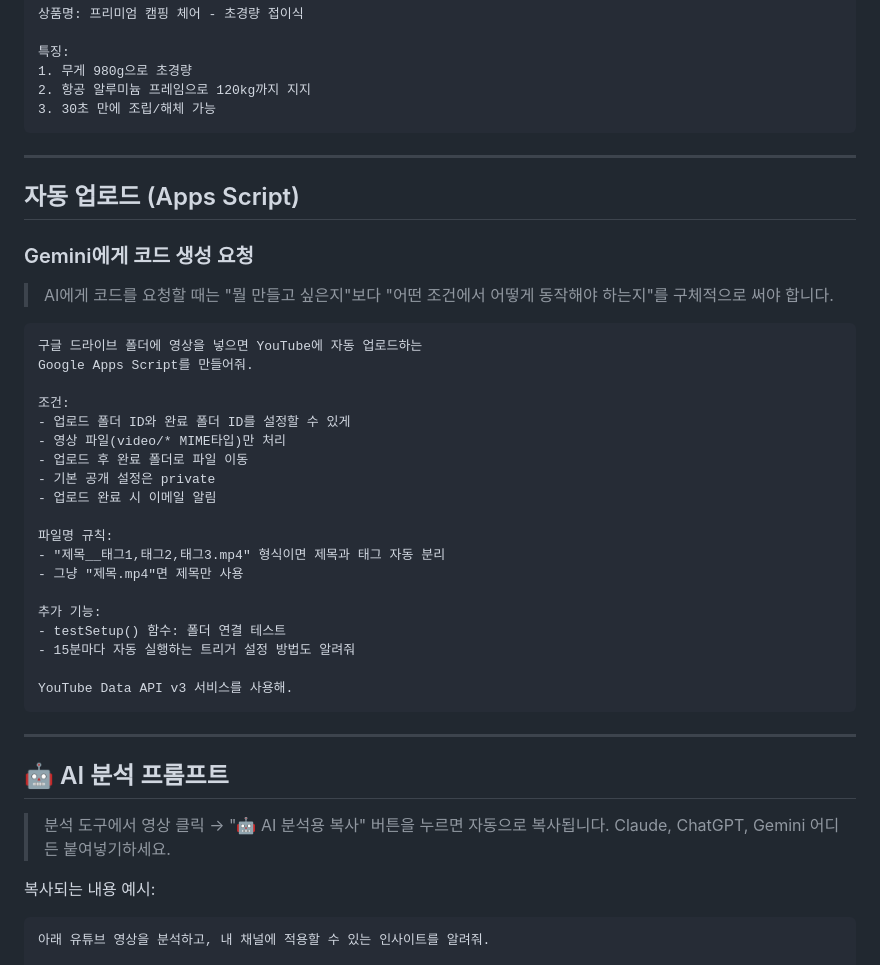
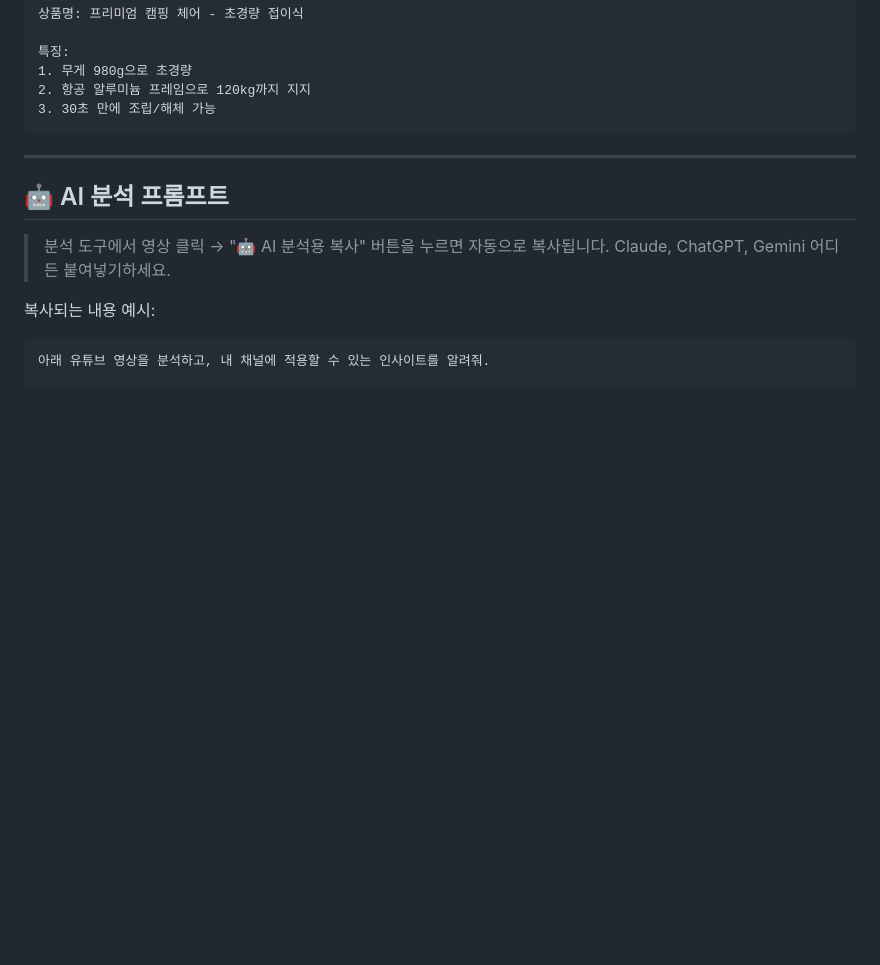
Before and after one commit to tenacl/youtube-automation-workshop, a Markdown page: prompt-guide.md, the part around the change. GitHub-like rendering; blank space fills up the shorter version.

Commit message:
remove: auto-upload section from prompt guide

````diff
--- a/prompt-guide.md
+++ b/prompt-guide.md
@@ -108,34 +108,6 @@ YouTube Data API v3 사용. API 키는 사용자가 입력하게.
 
 ---
 
-## 자동 업로드 (Apps Script)
-
-### Gemini에게 코드 생성 요청
-> AI에게 코드를 요청할 때는 "뭘 만들고 싶은지"보다 "어떤 조건에서 어떻게 동작해야 하는지"를 구체적으로 써야 합니다.
-```
-구글 드라이브 폴더에 영상을 넣으면 YouTube에 자동 업로드하는
-Google Apps Script를 만들어줘.
-
-조건:
-- 업로드 폴더 ID와 완료 폴더 ID를 설정할 수 있게
-- 영상 파일(video/* MIME타입)만 처리
-- 업로드 후 완료 폴더로 파일 이동
-- 기본 공개 설정은 private
-- 업로드 완료 시 이메일 알림
-
-파일명 규칙:
-- "제목__태그1,태그2,태그3.mp4" 형식이면 제목과 태그 자동 분리
-- 그냥 "제목.mp4"면 제목만 사용
-
-추가 기능:
-- testSetup() 함수: 폴더 연결 테스트
-- 15분마다 자동 실행하는 트리거 설정 방법도 알려줘
-
-YouTube Data API v3 서비스를 사용해.
-```
-
----
-
 ## 🤖 AI 분석 프롬프트
 
 > 분석 도구에서 영상 클릭 → "🤖 AI 분석용 복사" 버튼을 누르면 자동으로 복사됩니다.
````
